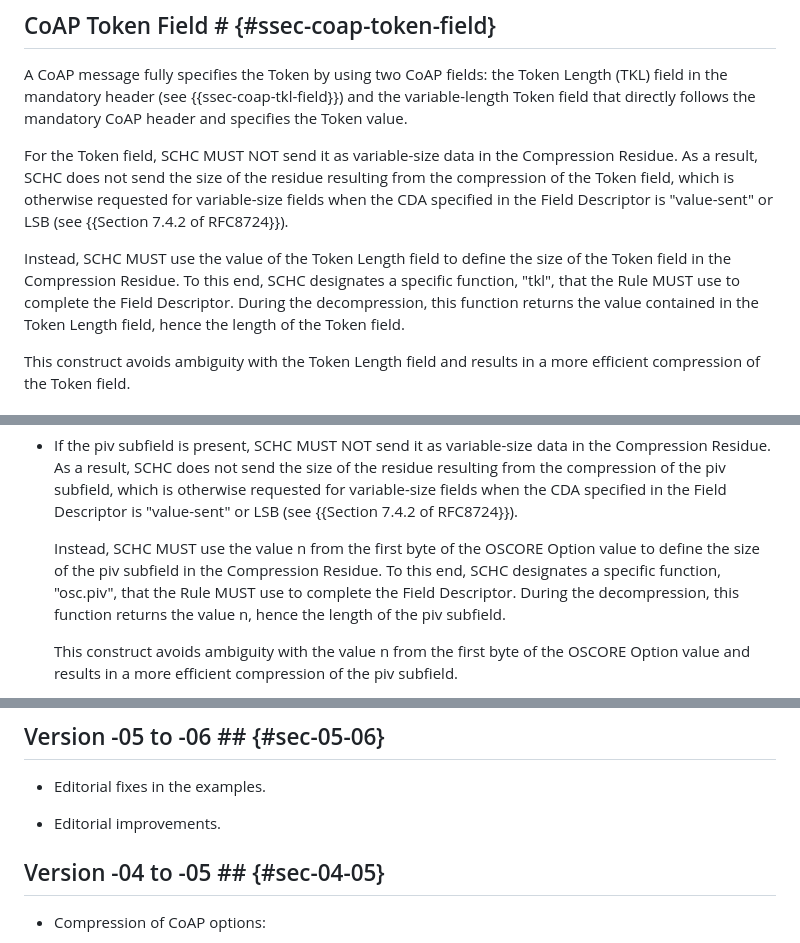
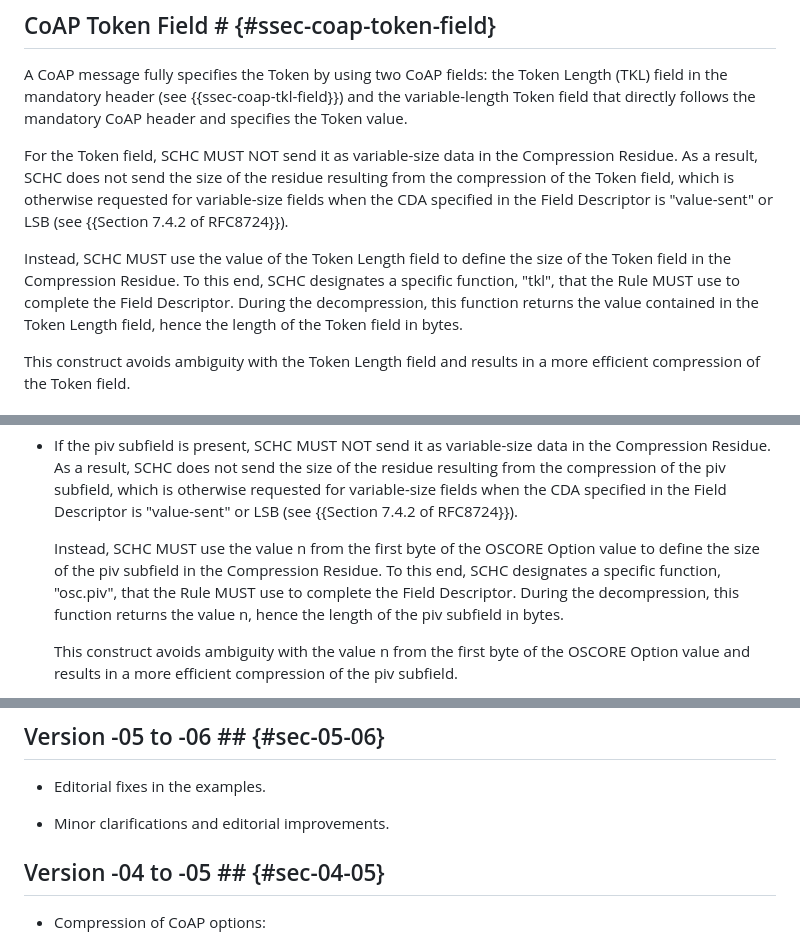
Before and after one commit to ietf-wg-schc/draft-ietf-schc-8824-update, a Markdown page: draft-ietf-schc-8824-update.md, 3 parts joined by grey strips. Rendered like a GitHub page.

Commit message:
Clarified: "tkl" and "osc.piv" return a size in bytes

```diff
--- a/draft-ietf-schc-8824-update.md
+++ b/draft-ietf-schc-8824-update.md
@@ -313,7 +313,7 @@ A CoAP message fully specifies the Token by using two CoAP fields: the Token Len
 
 For the Token field, SCHC MUST NOT send it as variable-size data in the Compression Residue. As a result, SCHC does not send the size of the residue resulting from the compression of the Token field, which is otherwise requested for variable-size fields when the CDA specified in the Field Descriptor is "value-sent" or LSB (see {{Section 7.4.2 of RFC8724}}).
 
-Instead, SCHC MUST use the value of the Token Length field to define the size of the Token field in the Compression Residue. To this end, SCHC designates a specific function, "tkl", that the Rule MUST use to complete the Field Descriptor. During the decompression, this function returns the value contained in the Token Length field, hence the length of the Token field.
+Instead, SCHC MUST use the value of the Token Length field to define the size of the Token field in the Compression Residue. To this end, SCHC designates a specific function, "tkl", that the Rule MUST use to complete the Field Descriptor. During the decompression, this function returns the value contained in the Token Length field, hence the length of the Token field in bytes.
 
 This construct avoids ambiguity with the Token Length field and results in a more efficient compression of the Token field.
 
@@ -599,7 +599,7 @@ In addition, the following applies.
 
 * If the piv subfield is present, SCHC MUST NOT send it as variable-size data in the Compression Residue. As a result, SCHC does not send the size of the residue resulting from the compression of the piv subfield, which is otherwise requested for variable-size fields when the CDA specified in the Field Descriptor is "value-sent" or LSB (see {{Section 7.4.2 of RFC8724}}).
 
-  Instead, SCHC MUST use the value n from the first byte of the OSCORE Option value to define the size of the piv subfield in the Compression Residue. To this end, SCHC designates a specific function, "osc.piv", that the Rule MUST use to complete the Field Descriptor. During the decompression, this function returns the value n, hence the length of the piv subfield.
+  Instead, SCHC MUST use the value n from the first byte of the OSCORE Option value to define the size of the piv subfield in the Compression Residue. To this end, SCHC designates a specific function, "osc.piv", that the Rule MUST use to complete the Field Descriptor. During the decompression, this function returns the value n, hence the length of the piv subfield in bytes.
 
   This construct avoids ambiguity with the value n from the first byte of the OSCORE Option value and results in a more efficient compression of the piv subfield.
 
@@ -2335,7 +2335,7 @@ module ietf-schc-coap {
 
 * Editorial fixes in the examples.
 
-* Editorial improvements.
+* Minor clarifications and editorial improvements.
 
 ## Version -04 to -05 ## {#sec-04-05}
 
```
